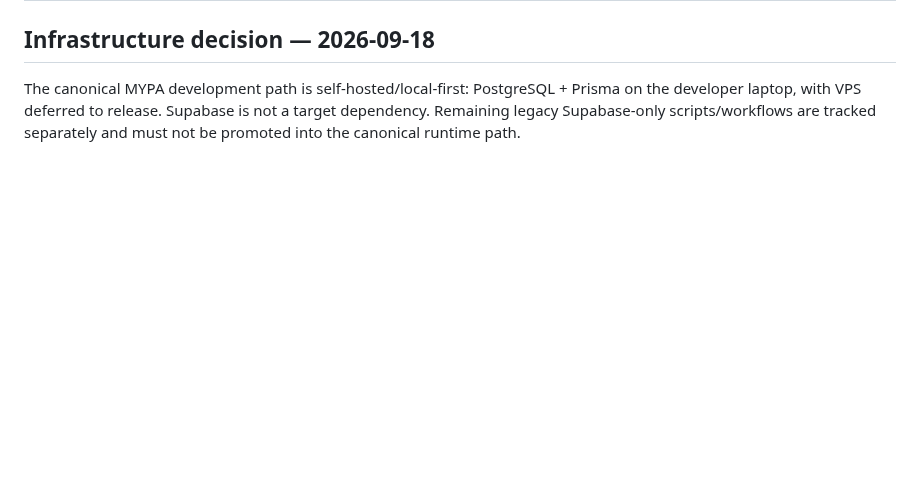
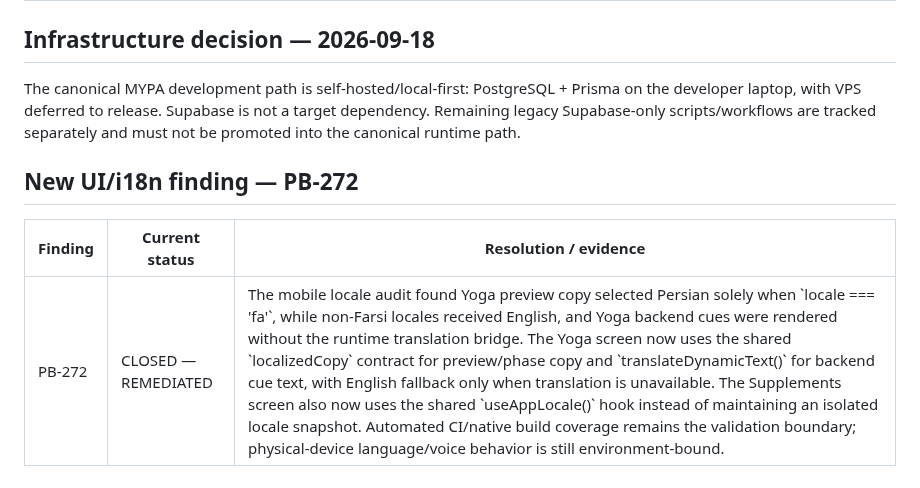
Before and after one commit to Ramin-rezaie-nazari/my-personal-assistant, a Markdown page: docs/project-brain/15_AUDIT_FINDINGS_APPENDIX.md, the part around the change. Drawn GitHub-style; blank space fills up the shorter version.

Commit message:
docs: record mobile i18n audit remediation

```diff
--- a/docs/project-brain/15_AUDIT_FINDINGS_APPENDIX.md
+++ b/docs/project-brain/15_AUDIT_FINDINGS_APPENDIX.md
@@ -178,3 +178,8 @@ These findings were discovered while extending the global price workstream. They
 ## Infrastructure decision — 2026-09-18
 
 The canonical MYPA development path is self-hosted/local-first: PostgreSQL + Prisma on the developer laptop, with VPS deferred to release. Supabase is not a target dependency. Remaining legacy Supabase-only scripts/workflows are tracked separately and must not be promoted into the canonical runtime path.
+## New UI/i18n finding — PB-272
+
+| Finding | Current status | Resolution / evidence |
+|---|---|---|
+| PB-272 | CLOSED — REMEDIATED | The mobile locale audit found Yoga preview copy selected Persian solely when \`locale === 'fa'\`, while non-Farsi locales received English, and Yoga backend cues were rendered without the runtime translation bridge. The Yoga screen now uses the shared \`localizedCopy\` contract for preview/phase copy and \`translateDynamicText()\` for backend cue text, with English fallback only when translation is unavailable. The Supplements screen also now uses the shared \`useAppLocale()\` hook instead of maintaining an isolated locale snapshot. Automated CI/native build coverage remains the validation boundary; physical-device language/voice behavior is still environment-bound. |
```
